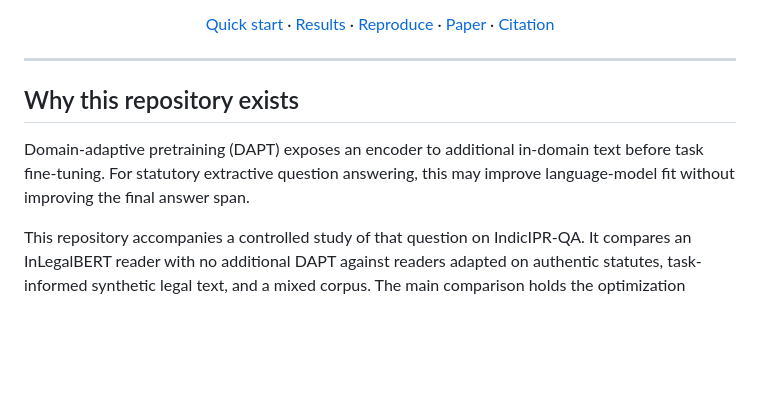
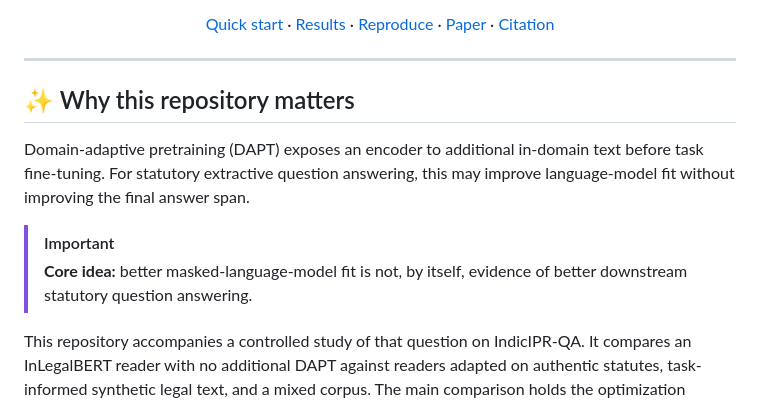
Before and after one commit to niloycste/Target-Oriented-Pretraining-on-IPR-Statute, a Markdown page: README.md, the part around one of its changes. Drawn GitHub-style; blank space fills up the shorter version.

```diff
--- a/README.md
+++ b/README.md
@@ -19,11 +21,15 @@ Department of Computer Science and Engineering, South Asian University, New Delh
 
 ---
 
-## Why this repository exists
+## ✨ Why this repository matters
 
 Domain-adaptive pretraining (DAPT) exposes an encoder to additional in-domain
 text before task fine-tuning. For statutory extractive question answering, this
 may improve language-model fit without improving the final answer span.
+
+> [!IMPORTANT]
+> **Core idea:** better masked-language-model fit is not, by itself, evidence
+> of better downstream statutory question answering.
 
 This repository accompanies a controlled study of that question on IndicIPR-QA.
 It compares an InLegalBERT reader with no additional DAPT against readers
```
Also changed, not shown: other parts of README.md (+16 -8 lines).
